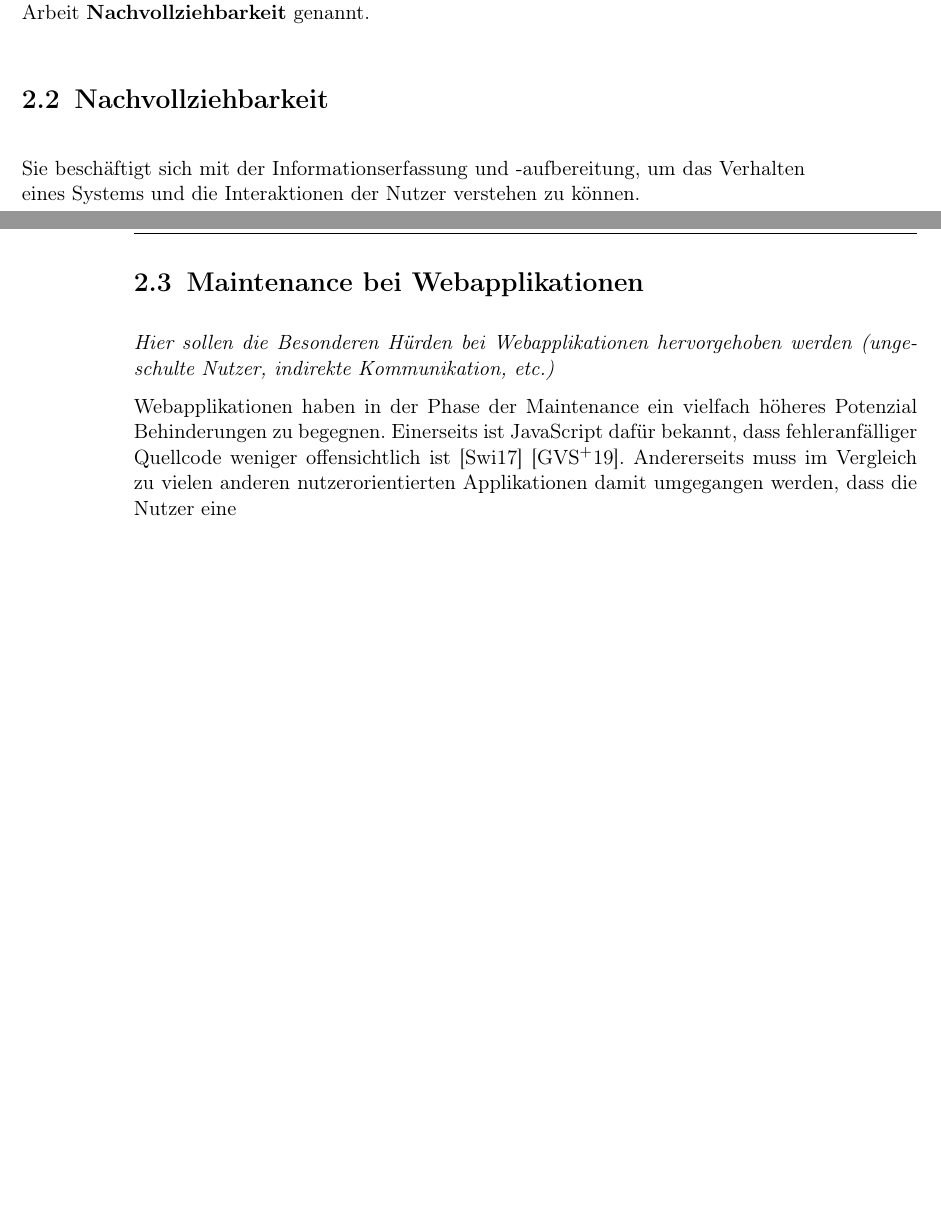
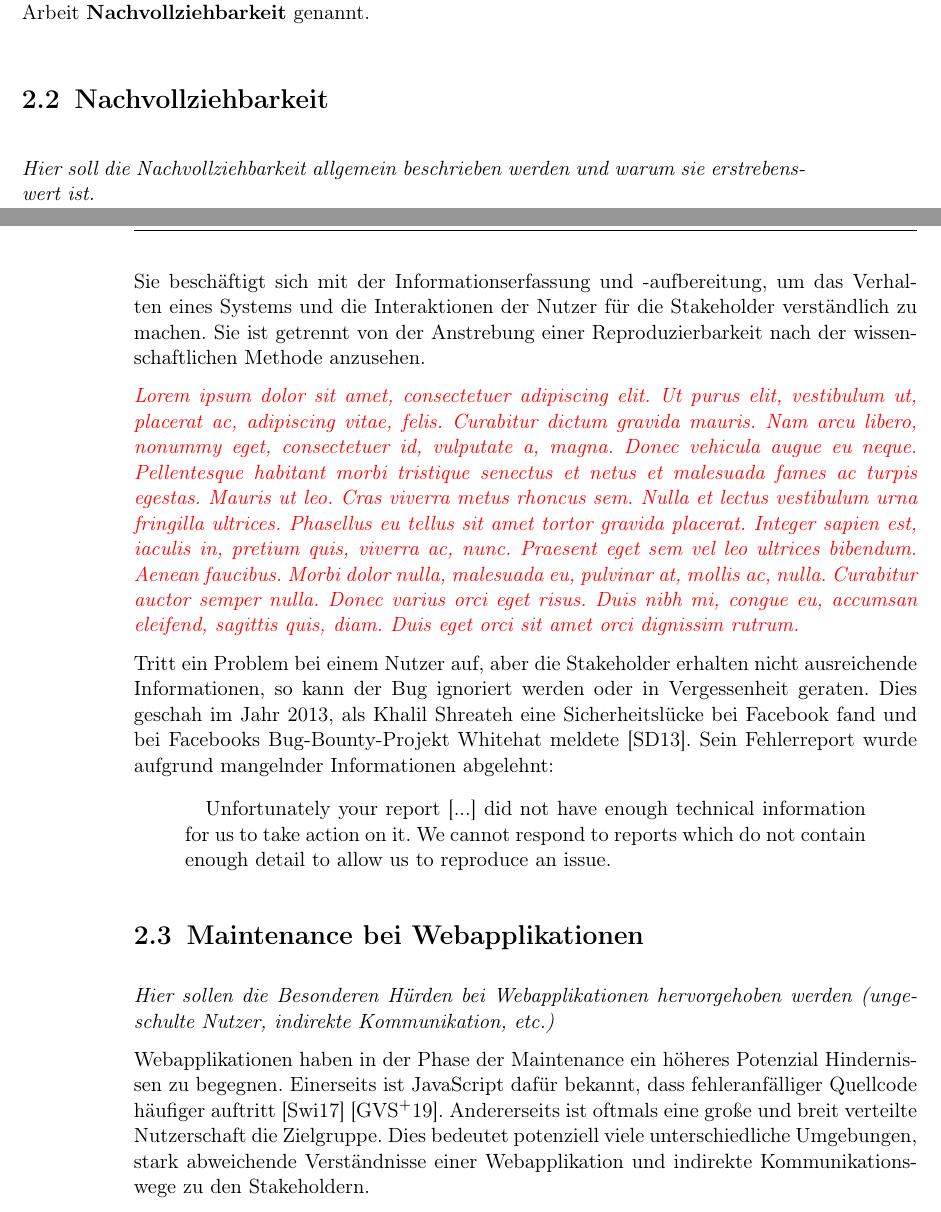
Before and after one commit to JapuDCret/bachelorarbeit, a LaTeX thesis (main.tex, which reads content/02_maintenance/maintenance.tex): two parts of pages 10 and 11 of 23, joined at a grey line, cut so that both start at the same text, the shorter picture padded with empty space. Compiled offline with pdfLaTeX.

Commit message:
[ELAB-383] research and first description addd to 'Nachvollziehbarkeit'

```diff
--- a/content/02_maintenance/maintenance.tex
+++ b/content/02_maintenance/maintenance.tex
@@ -19,10 +19,20 @@
 
 \section{Nachvollziehbarkeit}
 
-	Sie beschäftigt sich mit der Informationserfassung und -aufbereitung, um das Verhalten eines Systems und die Interaktionen der Nutzer verstehen zu können.
+	\textit{Hier soll die Nachvollziehbarkeit allgemein beschrieben werden und warum sie erstrebenswert ist.}
+
+	Sie beschäftigt sich mit der Informationserfassung und -aufbereitung, um das Verhalten eines Systems und die Interaktionen der Nutzer für die Stakeholder verständlich zu machen. Sie ist getrennt von der Anstrebung einer Reproduzierbarkeit nach der wissenschaftlichen Methode anzusehen.
+
+	{\color{red}\textit{\lipsum[1]}}
+
+	Tritt ein Problem bei einem Nutzer auf, aber die Stakeholder erhalten nicht ausreichende Informationen, so kann der Bug ignoriert werden oder in Vergessenheit geraten. Dies geschah im Jahr 2013, als Khalil Shreateh eine Sicherheitslücke bei Facebook fand und bei Facebooks Bug-Bounty-Projekt Whitehat meldete \cite{FacebookBugBounyHunt}. Sein Fehlerreport wurde aufgrund mangelnder Informationen abgelehnt:
+
+	\begin{quotation}
+	Unfortunately your report [...] did not have enough technical information for us to take action  on  it. We  cannot  respond  to  reports  which  do  not contain enough detail to allow us to reproduce an issue.
+	\end{quotation}
 
 \section{Maintenance bei Webapplikationen}
 
 	\textit{Hier sollen die Besonderen Hürden bei Webapplikationen hervorgehoben werden (ungeschulte Nutzer, indirekte Kommunikation, etc.)}
 
-	Webapplikationen haben in der Phase der Maintenance ein vielfach höheres Potenzial Behinderungen zu begegnen. Einerseits  ist JavaScript dafür bekannt, dass fehleranfälliger Quellcode weniger offensichtlich ist \cite{BuildingStableWebApplications} \cite{BugsJSABenchmarkOfJavaScriptBugs}. Andererseits muss im Vergleich zu vielen anderen nutzerorientierten Applikationen damit umgegangen werden, dass die Nutzer eine
+	Webapplikationen haben in der Phase der Maintenance ein höheres Potenzial Hindernissen zu begegnen. Einerseits  ist JavaScript dafür bekannt, dass fehleranfälliger Quellcode häufiger auftritt \cite{BuildingStableWebApplications} \cite{BugsJSABenchmarkOfJavaScriptBugs}. Andererseits ist oftmals eine große und breit verteilte Nutzerschaft die Zielgruppe. Dies bedeutet potenziell viele unterschiedliche Umgebungen, stark abweichende Verständnisse einer Webapplikation und indirekte Kommunikationswege zu den Stakeholdern.
```
Also changed, not shown: bib.bib (+16 -1 lines), main.pdf, 1 other file.
